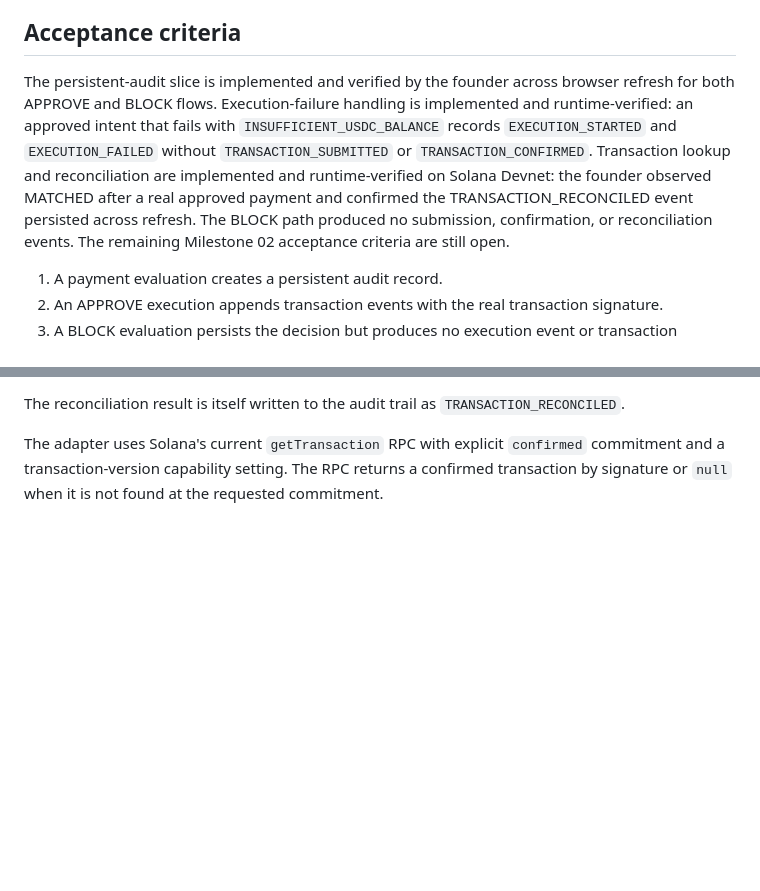
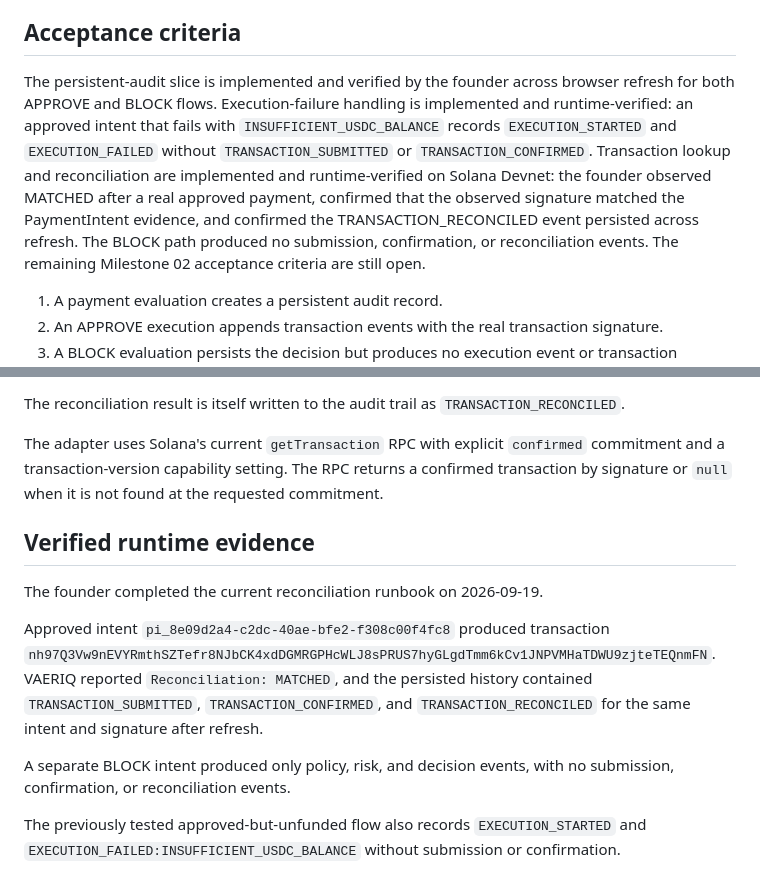
Before and after one commit to Nuble-hub/nuble-vaeriq, a Markdown page: docs/MILESTONE_02.md, 2 parts joined by grey strips. GitHub-like rendering; blank space fills up the shorter version.

Commit message:
docs: record full reconciliation verification

```diff
--- a/docs/MILESTONE_02.md
+++ b/docs/MILESTONE_02.md
@@ -59,7 +59,7 @@ No customer-validation claim should be made until evidence is collected.
 
 ## Acceptance criteria
 
-The persistent-audit slice is implemented and verified by the founder across browser refresh for both APPROVE and BLOCK flows. Execution-failure handling is implemented and runtime-verified: an approved intent that fails with `INSUFFICIENT_USDC_BALANCE` records `EXECUTION_STARTED` and `EXECUTION_FAILED` without `TRANSACTION_SUBMITTED` or `TRANSACTION_CONFIRMED`. Transaction lookup and reconciliation are implemented and runtime-verified on Solana Devnet: the founder observed MATCHED after a real approved payment and confirmed the TRANSACTION_RECONCILED event persisted across refresh. The BLOCK path produced no submission, confirmation, or reconciliation events. The remaining Milestone 02 acceptance criteria are still open.
+The persistent-audit slice is implemented and verified by the founder across browser refresh for both APPROVE and BLOCK flows. Execution-failure handling is implemented and runtime-verified: an approved intent that fails with `INSUFFICIENT_USDC_BALANCE` records `EXECUTION_STARTED` and `EXECUTION_FAILED` without `TRANSACTION_SUBMITTED` or `TRANSACTION_CONFIRMED`. Transaction lookup and reconciliation are implemented and runtime-verified on Solana Devnet: the founder observed MATCHED after a real approved payment, confirmed that the observed signature matched the PaymentIntent evidence, and confirmed the TRANSACTION_RECONCILED event persisted across refresh. The BLOCK path produced no submission, confirmation, or reconciliation events. The remaining Milestone 02 acceptance criteria are still open.
 
 
 1. A payment evaluation creates a persistent audit record.
@@ -98,3 +98,14 @@ Possible results:
 The reconciliation result is itself written to the audit trail as `TRANSACTION_RECONCILED`.
 
 The adapter uses Solana's current `getTransaction` RPC with explicit `confirmed` commitment and a transaction-version capability setting. The RPC returns a confirmed transaction by signature or `null` when it is not found at the requested commitment.
+
+
+## Verified runtime evidence
+
+The founder completed the current reconciliation runbook on 2026-09-19.
+
+Approved intent `pi_8e09d2a4-c2dc-40ae-bfe2-f308c00f4fc8` produced transaction `nh97Q3Vw9nEVYRmthSZTefr8NJbCK4xdDGMRGPHcWLJ8sPRUS7hyGLgdTmm6kCv1JNPVMHaTDWU9zjteTEQnmFN`. VAERIQ reported `Reconciliation: MATCHED`, and the persisted history contained `TRANSACTION_SUBMITTED`, `TRANSACTION_CONFIRMED`, and `TRANSACTION_RECONCILED` for the same intent and signature after refresh.
+
+A separate BLOCK intent produced only policy, risk, and decision events, with no submission, confirmation, or reconciliation events.
+
+The previously tested approved-but-unfunded flow also records `EXECUTION_STARTED` and `EXECUTION_FAILED:INSUFFICIENT_USDC_BALANCE` without submission or confirmation.
```
